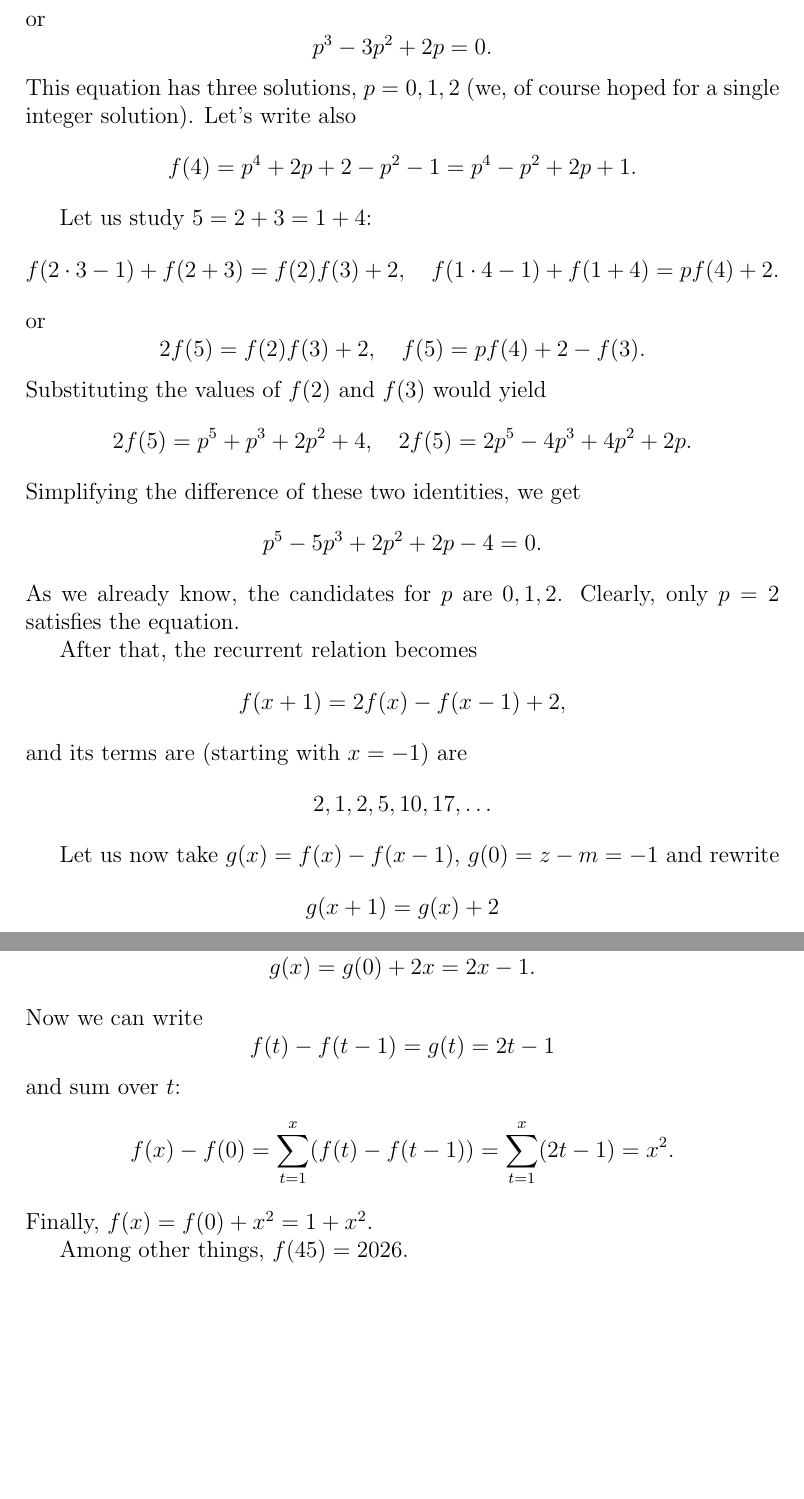
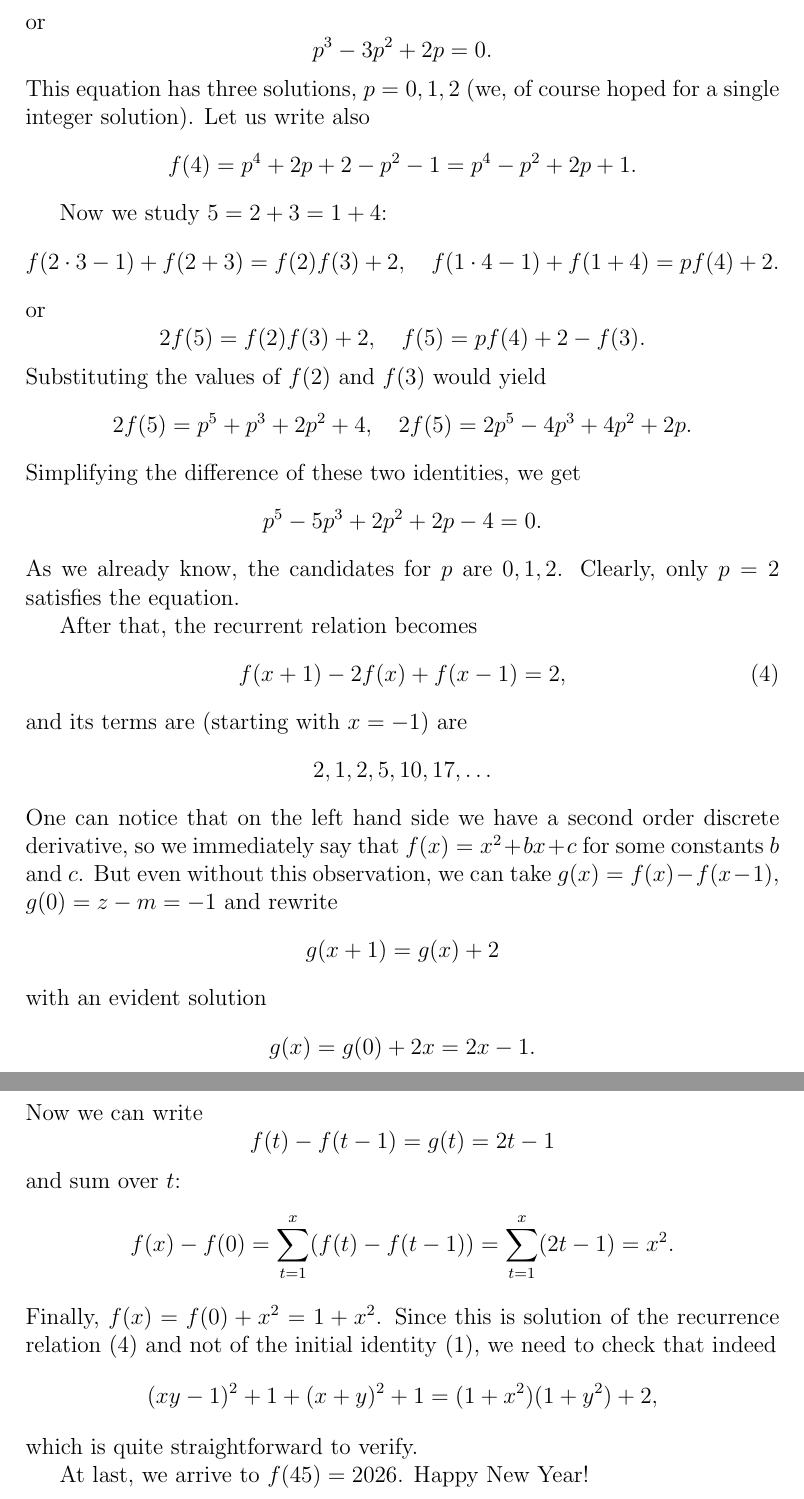
Before and after one commit to ShrykeWindgrace/ShrykeWindgrace.github.io, a LaTeX document (latex/the45/the45.tex): two parts of pages 2 and 3 of 3, joined at a grey line, cut so that both start at the same text, the shorter picture padded with empty space. Compiled offline with pdfLaTeX.

Commit message:
Polish the solution for 'the45'

```diff
--- a/latex/the45/the45.tex
+++ b/latex/the45/the45.tex
@@ -50,13 +50,13 @@ p^4+2p^2+1 +2- p^3-2 = p^4 + 2p +2 - p^2 -1,
 \]
 or
 \[
-p^3 - 3p^2 + 2p   = 0.
+p^3 - 3p^2 + 2p = 0.
 \]
 This equation has three solutions, $p=0,1,2$ (we, of course hoped for a single integer solution).
-Let's write also \[f(4) = p^4 + 2p + 2 - p^2 -1 = p^4 - p^2 + 2p +1.\]
+Let us write also \[f(4) = p^4 + 2p + 2 - p^2 -1 = p^4 - p^2 + 2p +1.\]
 
 
-Let us study $5 = 2+3 = 1+4$:
+Now we study $5 = 2+3 = 1+4$:
 \[f(2\cdot 3 - 1) + f (2+3) = f(2) f(3)+2,\quad f(1\cdot4-1)+f(1+4)=pf(4)+2.\]
 or
 \[
@@ -73,11 +73,14 @@ As we already know, the candidates for $p$ are $0,1,2$.
 Clearly, only $p=2$ satisfies the equation.
 
 After that, the recurrent relation becomes
-\[f(x+1) = 2f(x) - f (x-1) + 2,\]
+\begin{equation}
+f(x+1) - 2f(x) + f (x-1) = 2, \label{eq:recurrent:2}
+\end{equation}
 and its terms are (starting with $x=-1$) are
 \[2, 1, 2, 5, 10, 17,\ldots\]
-
-Let us now take $g(x) = f(x) - f(x-1)$, $g(0) = z - m = -1$ and rewrite
+One can notice that on the left hand side we have a second order discrete derivative,
+so we immediately say that $f(x) = x^2 + bx + c$ for some constants $b$ and $c$.
+But even without this observation, we can take $g(x) = f(x) - f(x-1)$, $g(0) = z - m = -1$ and rewrite
 \[g(x+1) = g(x) + 2\]
 with an evident solution
 \[
@@ -92,7 +95,12 @@ and sum over $t$:
 f(x) - f(0) = \sum_{t=1}^x (f(t) - f(t-1)) = \sum_{t=1}^x (2 t - 1) = x^2.
 \]
 Finally, $f(x) = f(0) + x^2 = 1 + x^2$.
+Since this is solution of the recurrence relation \eqref{eq:recurrent:2} and not of the initial identity \eqref{eq:initial}, we need to check that indeed
+\[
+(xy-1)^2+1 + (x+y)^2+1 = (1+x^2)(1+y^2) + 2,
+\]
+which is quite straightforward to verify.
 
-Among other things, $f(45) = 2026$.
+At last, we arrive to $f(45) = 2026$. Happy New Year!
 
 \end{document}
```
Also changed, not shown: latex/the45/the45.tex (30 more changed lines).
